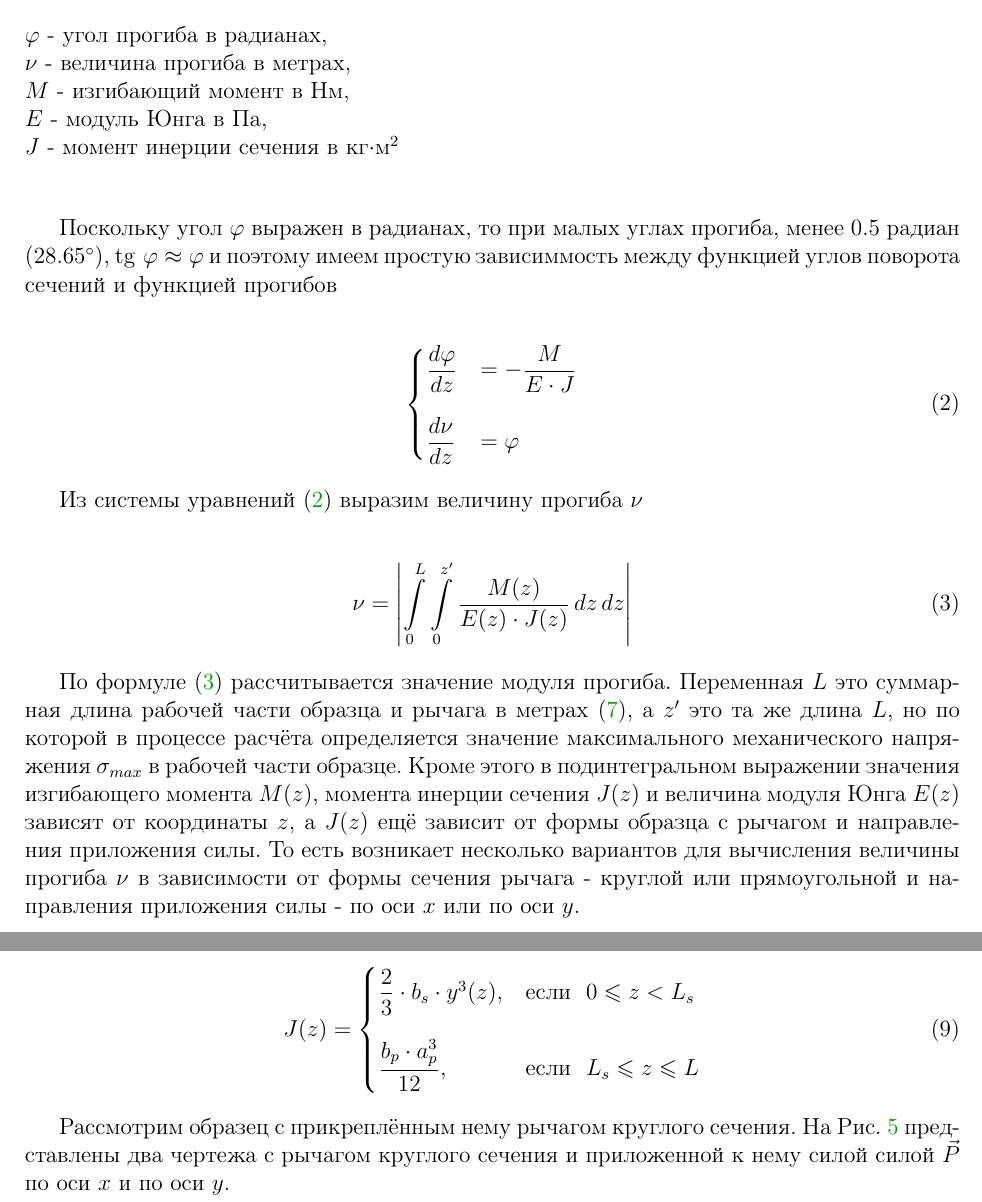
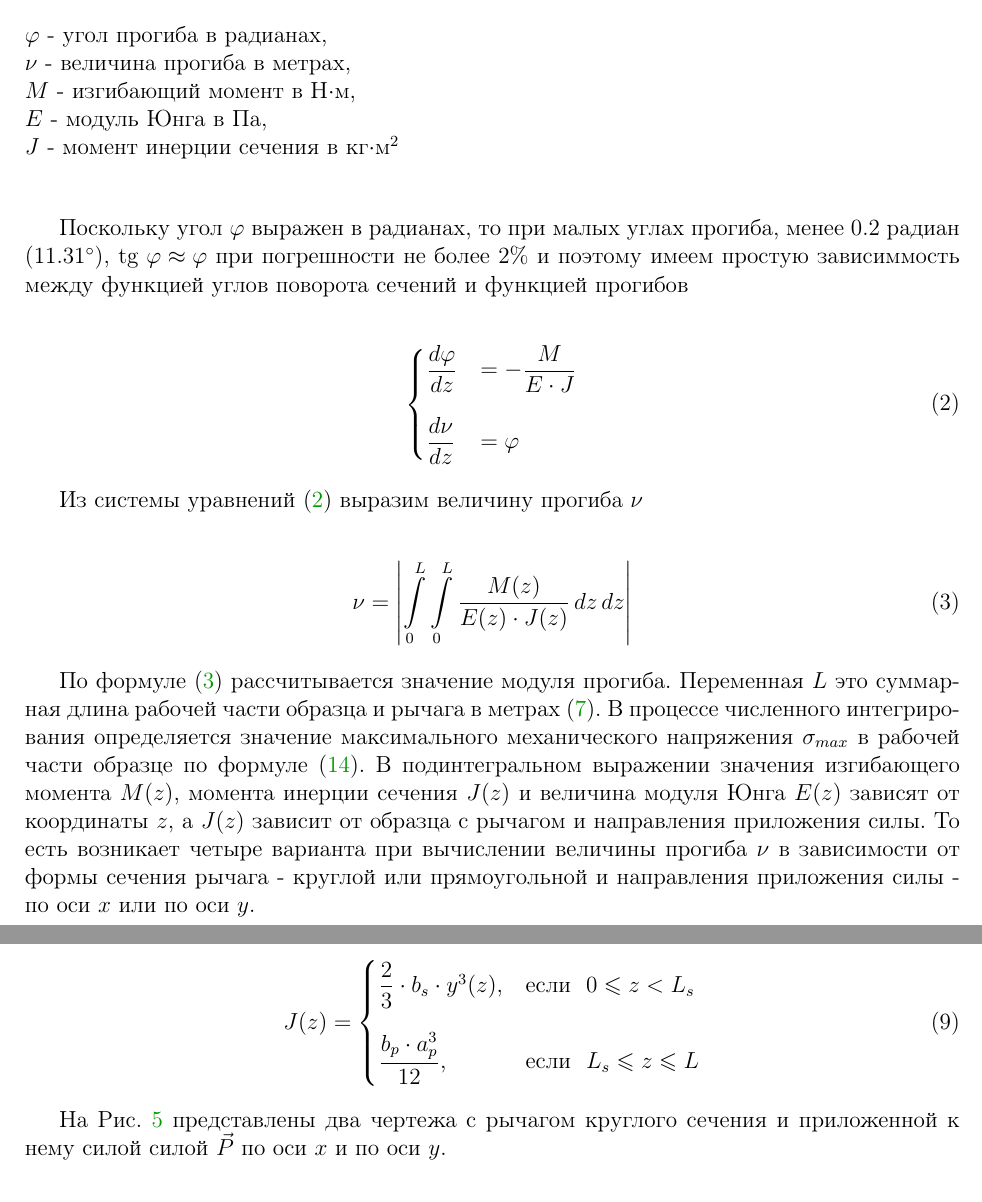
Before and after one commit to Automation-group/FatigueCantileverBend_PIU-5, a LaTeX document (programs/CalcDeflection/doc/CalcDeflection_doc.tex, which reads programs/CalcDeflection/doc/algDeflection.tex): two parts of pages 4 and 6 of 10, joined at a grey line, cut so that both start at the same text. Compiled offline with pdfLaTeX.

Commit message:
Закончил написание алгоритма расчёта прогиба.

```diff
--- a/programs/CalcDeflection/doc/algDeflection.tex
+++ b/programs/CalcDeflection/doc/algDeflection.tex
@@ -18,13 +18,14 @@
 \begin{flushleft}
 	$\varphi$ - угол прогиба в радианах,\newline
 	$\nu$ - величина прогиба в метрах,\newline
-	$M$ - изгибающий момент в Нм,\newline
+	$M$ - изгибающий момент в Н$\cdot$м,\newline
 	$E$ - модуль Юнга в Па,\newline
 	$J$ - момент инерции сечения в кг$\cdot$м$^2$\newline
 \end{flushleft}
 
 Поскольку угол $\varphi$ выражен в радианах, то при малых углах прогиба,
-менее 0.5 радиан (28.65$\degree$), \mbox{$\tg \, \varphi \approx \varphi$} и поэтому имеем простую
+менее 0.2 радиан (11.31$\degree$), \mbox{$\tg \, \varphi \approx \varphi$} при
+погрешности не более 2\% и поэтому имеем простую
 зависиммость между функцией углов поворота сечений и функцией прогибов
 
 \begin{align}
@@ -39,18 +40,19 @@
 
 \begin{align}
 	\label{eq:iint_deflection}
-  	\nu &=  \left| \int\limits_{0}^{L} \int\limits_{0}^{z'}  \frac{M(z)}{E(z) \cdot J(z)} \,dz \,dz \right|
+  	\nu &=  \left| \int\limits_{0}^{L} \int\limits_{0}^{L}  \frac{M(z)}{E(z) \cdot J(z)} \,dz \,dz \right|
 \end{align}
 
 По формуле (\ref{eq:iint_deflection}) рассчитывается значение модуля прогиба.
-Переменная $L$ это суммарная длина рабочей части образца и рычага в метрах \eqref{eq:L_Lp_Ls},
-а $z'$ это та же длина $L$, но по которой в процессе расчёта определяется значение
-максимального механического напряжения $\sigma_{max}$ в рабочей части образце.
-Кроме этого в подинтегральном выражении значения изгибающего момента $M(z)$,
+Переменная $L$ это суммарная длина рабочей части образца и рычага в метрах \eqref{eq:L_Lp_Ls}.
+В процессе численного интегрирования определяется значение
+максимального механического напряжения $\sigma_{max}$ в рабочей части образце по
+формуле \eqref{eq:sigma_max}.
+В подинтегральном выражении значения изгибающего момента $M(z)$,
 момента инерции сечения $J(z)$ и величина модуля Юнга $E(z)$ зависят от
-координаты $z$, а $J(z)$ ещё зависит от формы образца с рычагом и
-направления приложения силы. То есть возникает несколько вариантов
-для вычисления величины прогиба $\nu$ в зависимости от формы сечения рычага -
+координаты $z$, а $J(z)$ зависит от образца с рычагом и
+направления приложения силы. То есть возникает четыре варианта
+при вычислении величины прогиба $\nu$ в зависимости от формы сечения рычага -
 круглой или прямоугольной и направления приложения силы - по оси $x$
 или по оси $y$.
 
@@ -153,7 +155,6 @@
 	\end{cases}
 \end{align}
 
-Рассмотрим образец с прикреплённым нему рычагом круглого сечения.
 На Рис. \ref{fig:circularLeash} представлены два чертежа с рычагом круглого сечения и
 приложенной к нему силой силой $\vec{P}$ по \mbox{оси $x$} и по \mbox{оси $y$}.
 
```
Also changed, not shown: programs/CalcDeflection/doc/aboutProg.tex (+6 -5 lines), programs/CalcDeflection/doc/algDeflection.tex (14 more changed lines), 1 other file.
